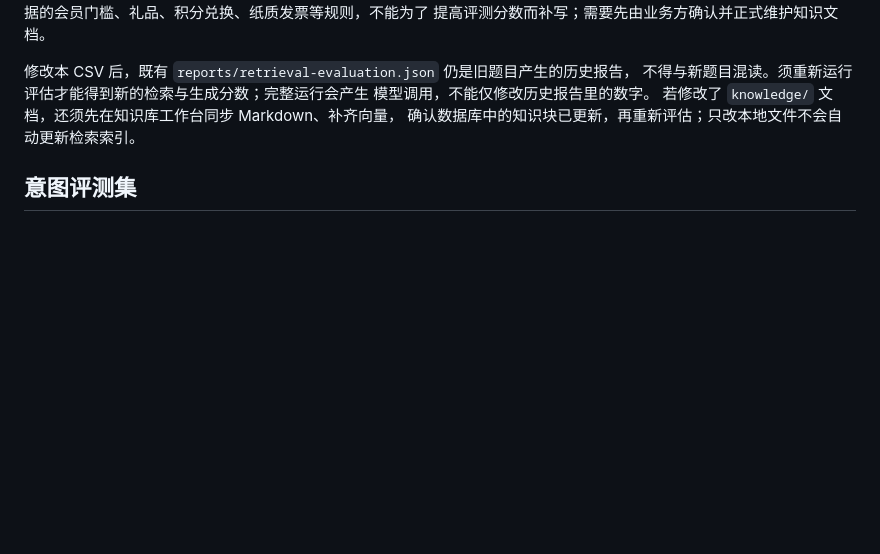
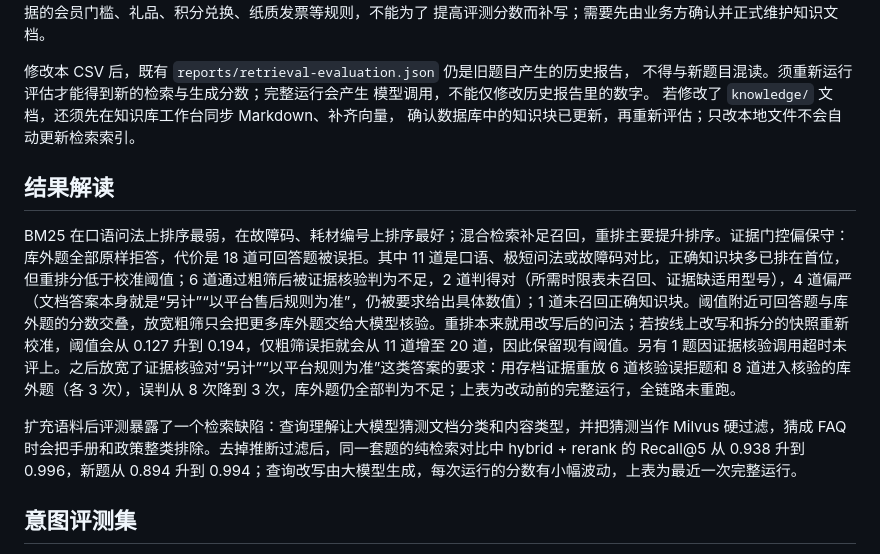
Before and after one commit to yzd11/PawHelp, a Markdown page: evals/README.md, the part around the change. GitHub-like rendering; blank space fills up the shorter version.

```diff
--- a/evals/README.md
+++ b/evals/README.md
@@ -51,6 +51,12 @@ python -m pytest -q tests/test_eval_knowledge_alignment.py tests/test_evaluation
 若修改了 `knowledge/` 文档，还须先在知识库工作台同步 Markdown、补齐向量，
 确认数据库中的知识块已更新，再重新评估；只改本地文件不会自动更新检索索引。
 
+## 结果解读
+
+BM25 在口语问法上排序最弱，在故障码、耗材编号上排序最好；混合检索补足召回，重排主要提升排序。证据门控偏保守：库外题全部原样拒答，代价是 18 道可回答题被误拒。其中 11 道是口语、极短问法或故障码对比，正确知识块多已排在首位，但重排分低于校准阈值；6 道通过粗筛后被证据核验判为不足，2 道判得对（所需时限表未召回、证据缺适用型号），4 道偏严（文档答案本身就是“另计”“以平台售后规则为准”，仍被要求给出具体数值）；1 道未召回正确知识块。阈值附近可回答题与库外题的分数交叠，放宽粗筛只会把更多库外题交给大模型核验。重排本来就用改写后的问法；若按线上改写和拆分的快照重新校准，阈值会从 0.127 升到 0.194，仅粗筛误拒就会从 11 道增至 20 道，因此保留现有阈值。另有 1 题因证据核验调用超时未评上。之后放宽了证据核验对“另计”“以平台规则为准”这类答案的要求：用存档证据重放 6 道核验误拒题和 8 道进入核验的库外题（各 3 次），误判从 8 次降到 3 次，库外题仍全部判为不足；上表为改动前的完整运行，全链路未重跑。
+
+扩充语料后评测暴露了一个检索缺陷：查询理解让大模型猜测文档分类和内容类型，并把猜测当作 Milvus 硬过滤，猜成 FAQ 时会把手册和政策整类排除。去掉推断过滤后，同一套题的纯检索对比中 hybrid + rerank 的 Recall@5 从 0.938 升到 0.996，新题从 0.894 升到 0.994；查询改写由大模型生成，每次运行的分数有小幅波动，上表为最近一次完整运行。
+
 ## 意图评测集
 
 `intent_cases.jsonl` 检查意图识别这一步：大模型给出的 `intent`、`task_kind`、
```
Also changed, not shown: CHANGELOG.md (+2 -1 lines), README.md (+18 -7 lines), reports/retrieval-evaluation.md (added, +56 -0 lines), docs/images/kb.png (added), docs/images/rag-eval.png (added), docs/images/review.png (added), 1 other file.
